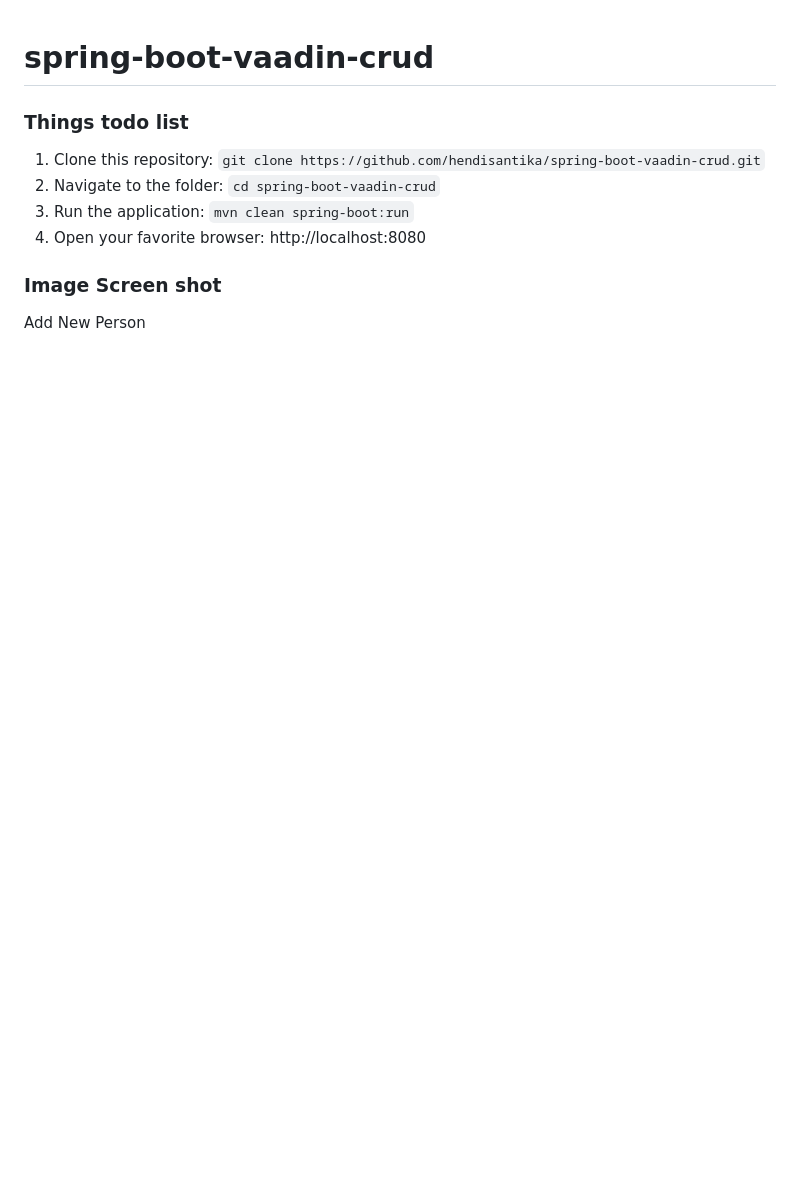
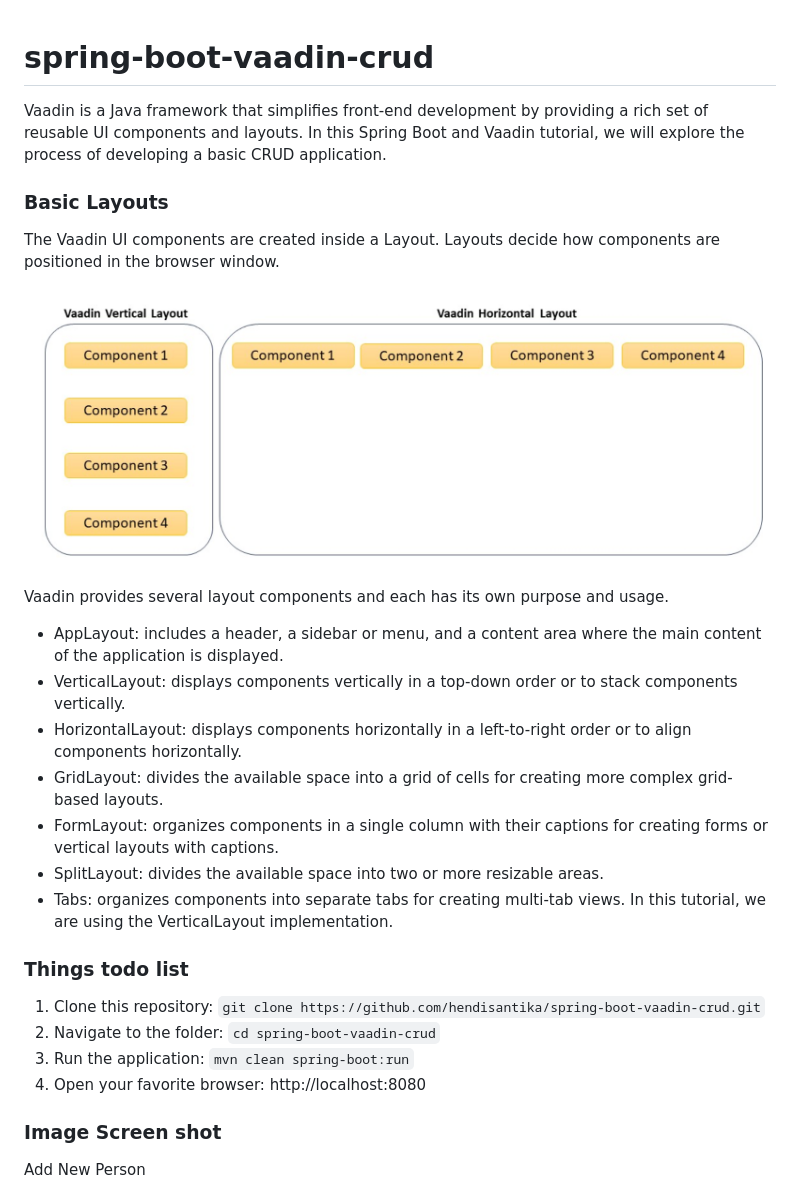
Before and after one commit to hendisantika/spring-boot-vaadin-crud, a Markdown page: README.md, the part around the change. Drawn GitHub-style; pictures changed too: img/layout.png (added); blank space fills up the shorter version.

```diff
--- a/README.md
+++ b/README.md
@@ -1,4 +1,27 @@
 # spring-boot-vaadin-crud
+
+Vaadin is a Java framework that simplifies front-end development by providing a rich set of reusable UI components and
+layouts. In this Spring Boot and Vaadin tutorial, we will explore the process of developing a basic CRUD application.
+
+### Basic Layouts
+
+The Vaadin UI components are created inside a Layout. Layouts decide how components are positioned in the browser
+window.
+
+![Vaadin Layout](img/layout.png "Vaadin Layout")
+
+Vaadin provides several layout components and each has its own purpose and usage.
+
+* AppLayout: includes a header, a sidebar or menu, and a content area where the main content of the application is
+  displayed.
+* VerticalLayout: displays components vertically in a top-down order or to stack components vertically.
+* HorizontalLayout: displays components horizontally in a left-to-right order or to align components horizontally.
+* GridLayout: divides the available space into a grid of cells for creating more complex grid-based layouts.
+* FormLayout: organizes components in a single column with their captions for creating forms or vertical layouts with
+  captions.
+* SplitLayout: divides the available space into two or more resizable areas.
+* Tabs: organizes components into separate tabs for creating multi-tab views.
+  In this tutorial, we are using the VerticalLayout implementation.
 
 ### Things todo list
 
```
